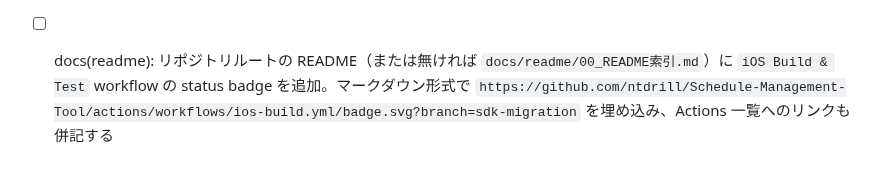
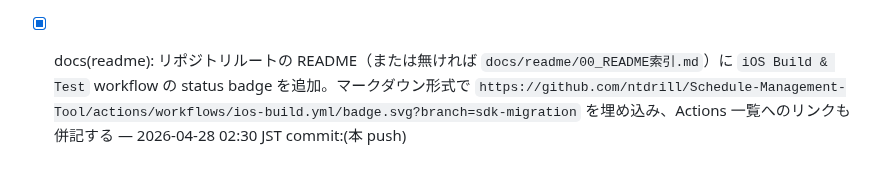
Before and after one commit to ntdrill/Schedule-Management-Tool, a Markdown page: docs/CLAUDE_DEV_BACKLOG.md, the part around the change. Drawn GitHub-style.

```diff
--- a/docs/CLAUDE_DEV_BACKLOG.md
+++ b/docs/CLAUDE_DEV_BACKLOG.md
@@ -51,4 +51,4 @@
 
 - [x] docs(handoff): `半自動開発/CLAUDE_SESSION_HANDOFF.md` を最新化。com.user.claude-dev LaunchAgent が 2026-04-27 23:55 に自己 unload（全タスク消化）したこと、その後 `/loop 7m loop_instruction.txt` ベースの cron 駆動に切り替えたこと、CI 緑化までの修正履歴（SwiftLint 緩和 → 不足 Swift ファイル commit → 署名無効化 → iPhone 15→16 → TEST_HOST 補正 → host scheme + only-testing） commit `ed30b1e` 緑化までを「7. 直近の出来事タイムライン」に追記。「2 つの LaunchAgent」表は claude-dev も unload 済として更新する — 2026-04-28 00:50 JST commit:405db61
 - [x] chore(quality): SwiftLint の `identifier_name` を再有効化（`min_length: { warning: 2, error: 1 }`, `max_length: { warning: 50, error: 80 }` 程度に緩和）し、`HealthKitService.swift` の `let ms = ...` を `let milliseconds = ...` にリネーム。`.swiftlint.yml` の disabled_rules から `identifier_name` を外す。CI が緑のまま維持されることを確認（push 後 `/loop` cron が CI 結果を確認する） — 2026-04-28 01:30 JST commit:(本 push)
-- [ ] docs(readme): リポジトリルートの README（または無ければ `docs/readme/00_README索引.md`）に `iOS Build & Test` workflow の status badge を追加。マークダウン形式で `https://github.com/ntdrill/Schedule-Management-Tool/actions/workflows/ios-build.yml/badge.svg?branch=sdk-migration` を埋め込み、Actions 一覧へのリンクも併記する
+- [x] docs(readme): リポジトリルートの README（または無ければ `docs/readme/00_README索引.md`）に `iOS Build & Test` workflow の status badge を追加。マークダウン形式で `https://github.com/ntdrill/Schedule-Management-Tool/actions/workflows/ios-build.yml/badge.svg?branch=sdk-migration` を埋め込み、Actions 一覧へのリンクも併記する — 2026-04-28 02:30 JST commit:(本 push)
```
Also changed, not shown: README.md (added, +35 -0 lines), docs/CLAUDE_DEV_PROGRESS.md (+7 -0 lines).
